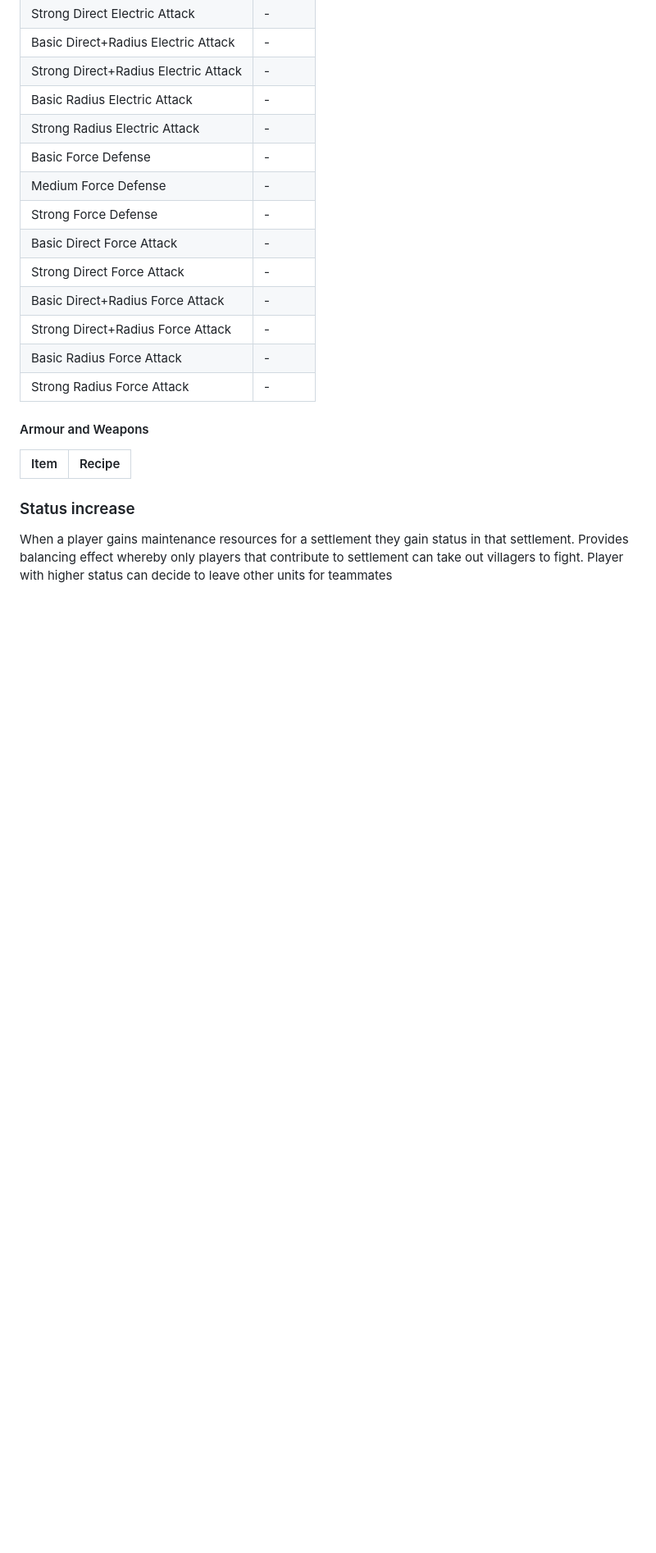
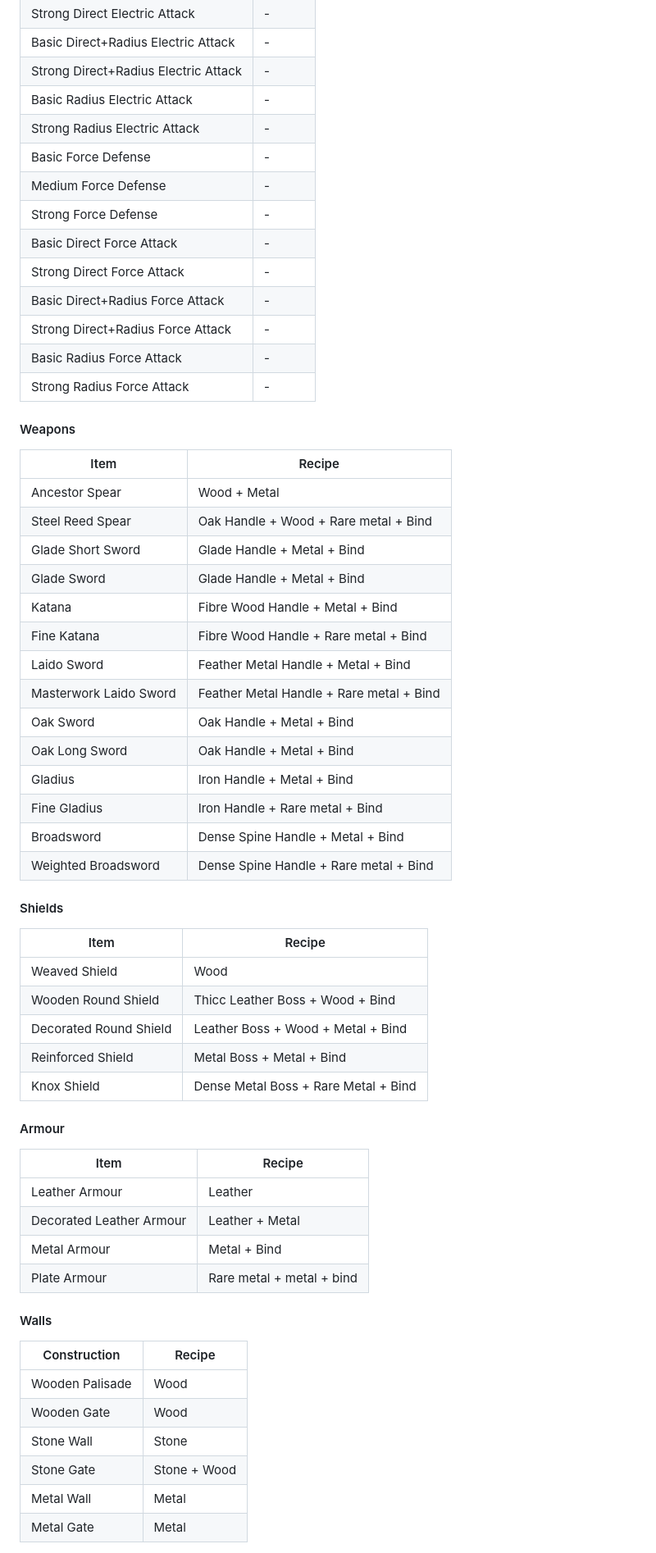
Before and after one commit to emberlight-interactive/swords-and-meadows, a Markdown page: DESIGN.md, the part around one of its changes. Shown at 82% size. Rendered like a GitHub page; blank space fills up the shorter version.

Commit message:
Even more design scribbles

```diff
--- a/DESIGN.md
+++ b/DESIGN.md
@@ -146,11 +147,52 @@ Tree of spells of the three elements, advanced defense spells should be readily
 |Basic Radius Force Attack|-|
 |Strong Radius Force Attack|-|
 
-#### Armour and Weapons
+#### Weapons
+
 |Item|Recipe|
 |---|---|
+|Ancestor Spear|Wood + Metal|
+|Steel Reed Spear|Oak Handle + Wood + Rare metal + Bind|
+|Glade Short Sword|Glade Handle + Metal + Bind|
+|Glade Sword|Glade Handle + Metal + Bind|
+|Katana|Fibre Wood Handle + Metal + Bind|
+|Fine Katana|Fibre Wood Handle + Rare metal + Bind|
+|Laido Sword|Feather Metal Handle + Metal + Bind|
+|Masterwork Laido Sword|Feather Metal Handle + Rare metal + Bind|
+|Oak Sword|Oak Handle + Metal + Bind|
+|Oak Long Sword|Oak Handle + Metal + Bind|
+|Gladius|Iron Handle + Metal + Bind|
+|Fine Gladius|Iron Handle + Rare metal + Bind|
+|Broadsword|Dense Spine Handle + Metal + Bind|
+|Weighted Broadsword|Dense Spine Handle + Rare metal + Bind|
 
+#### Shields
 
-### Status increase
+|Item|Recipe|
+|---|---|
+|Weaved Shield|Wood|
+|Wooden Round Shield|Thicc Leather Boss + Wood + Bind|
+|Decorated Round Shield|Leather Boss + Wood + Metal + Bind|
+|Reinforced Shield|Metal Boss + Metal + Bind|
+|Knox Shield|Dense Metal Boss + Rare Metal + Bind|
 
-When a player gains maintenance resources for a settlement they gain status in that settlement. Provides balancing effect whereby only players that contribute to settlement can take out villagers to fight. Player with higher status can decide to leave other units for teammates
+#### Armour
+
+|Item|Recipe|
+|---|---|
+|Leather Armour|Leather|
+|Decorated Leather Armour|Leather + Metal|
+|Metal Armour|Metal + Bind|
+|Plate Armour|Rare metal + metal + bind|
+
+#### Walls
+
+|Construction|Recipe|
+|---|---|
+|Wooden Palisade|Wood|
+|Wooden Gate|Wood|
+|Stone Wall|Stone|
+|Stone Gate|Stone + Wood|
+|Metal Wall|Metal|
+|Metal Gate|Metal|
+
```
Also changed, not shown: other parts of DESIGN.md (+67 -13 lines).
